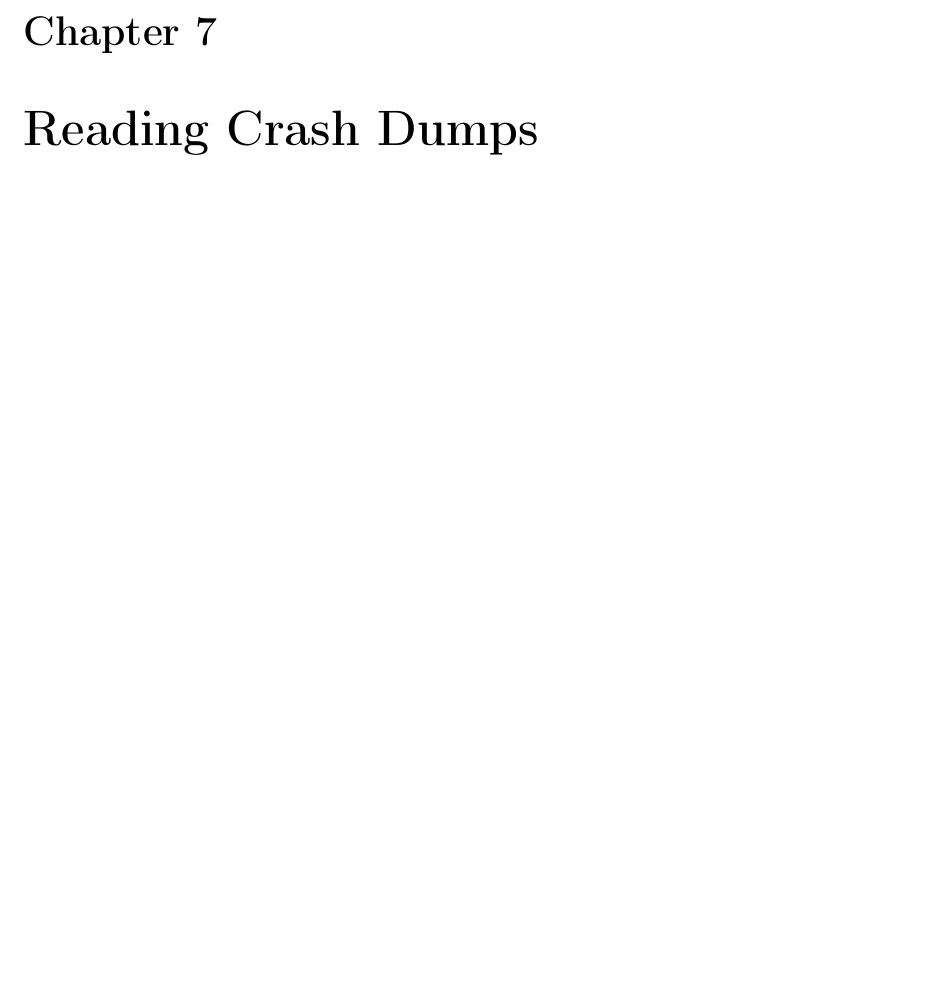
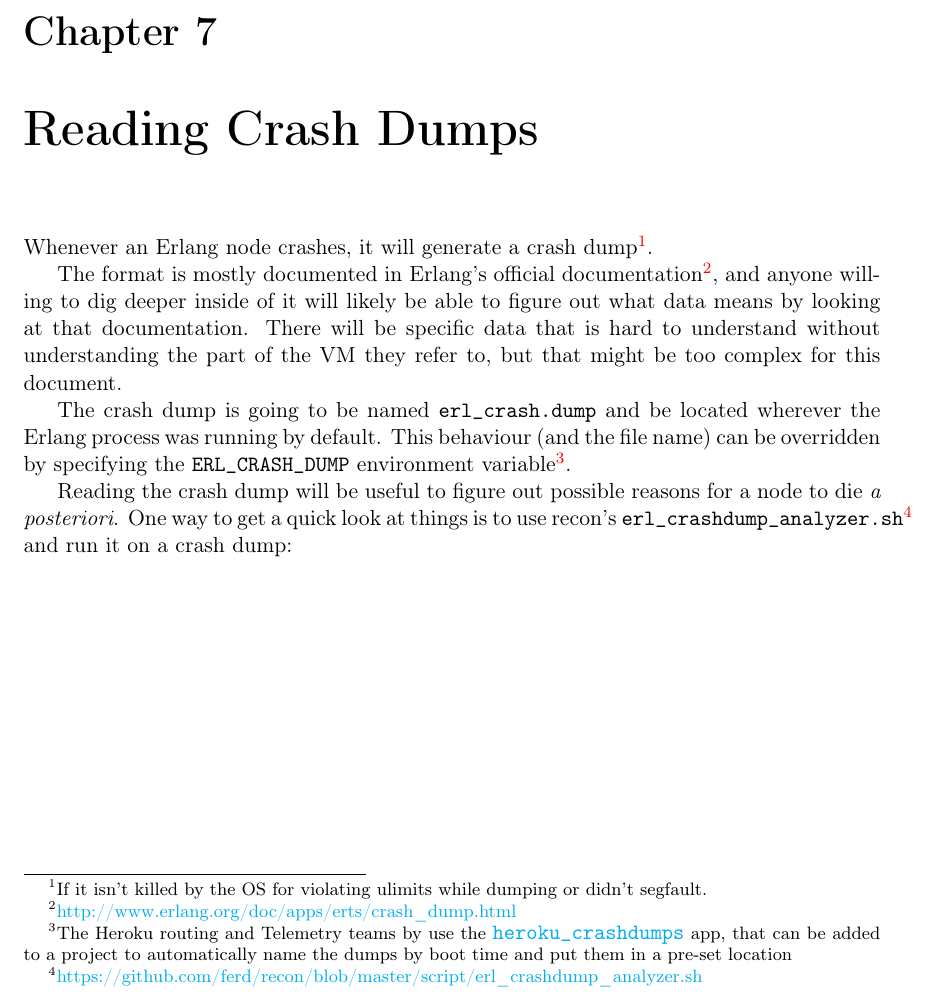
Before and after one commit to heroku/erlang-in-anger, a LaTeX thesis (text.tex): part of page 49 of 53, cut so that both start at the same text, the shorter picture padded with empty space. Compiled offline with pdfLaTeX.

Commit message:
Starting Crash dump analysis

```diff
--- a/text.tex
+++ b/text.tex
@@ -1224,6 +1224,24 @@ There is still some manual work involved into properly linking a misbehaving por
 
 \chapter{Reading Crash Dumps}
 
+Whenever an Erlang node crashes, it will generate a crash dump\footnote{If it isn't killed by the OS for violating ulimits while dumping or didn't segfault.}.
+
+The format is mostly documented in Erlang's official documentation\footnote{\href{http://www.erlang.org/doc/apps/erts/crash\_dump.html}{http://www.erlang.org/doc/apps/erts/crash\_dump.html}}, and anyone willing to dig deeper inside of it will likely be able to figure out what data means by looking at that documentation. There will be specific data that is hard to understand without understanding the part of the VM they refer to, but that might be too complex for this document.
+
+The crash dump is going to be named \filename{erl\_crash.dump} and be located wherever the Erlang process was running by default. This behaviour (and the file name) can be overridden by specifying the \command{ERL\_CRASH\_DUMP} environment variable\footnote{The Heroku routing and Telemetry teams by use the \otpapp{\href{https://github.com/heroku/heroku\_crashdumps}{heroku\_crashdumps}} app, that can be added to a project to automatically name the dumps by boot time and put them in a pre-set location}.
+
+Reading the crash dump will be useful to figure out possible reasons for a node to die \emph{a posteriori}. One way to get a quick look at things is to use recon's \app{erl\_crashdump\_analyzer.sh}\footnote{\href{https://github.com/ferd/recon/blob/master/script/erl\_crashdump\_analyzer.sh}{https://github.com/ferd/recon/blob/master/script/erl\_crashdump\_analyzer.sh}} and run it on a crash dump:
+
+%% Show debugging here with output
+
+%% Add content about common causes for issues:
+%% - full mailboxes
+%% - too many procs
+%% - too many ports
+%% - silencey crashes that denote an OTP failure
+%% - too many atoms? maybe.
+%% - Regular OOM and pointing to \ref{chap:memory-leaks}
+
 \chapter{Memory Leaks}
 \label{chap:memory-leaks}
 
```
